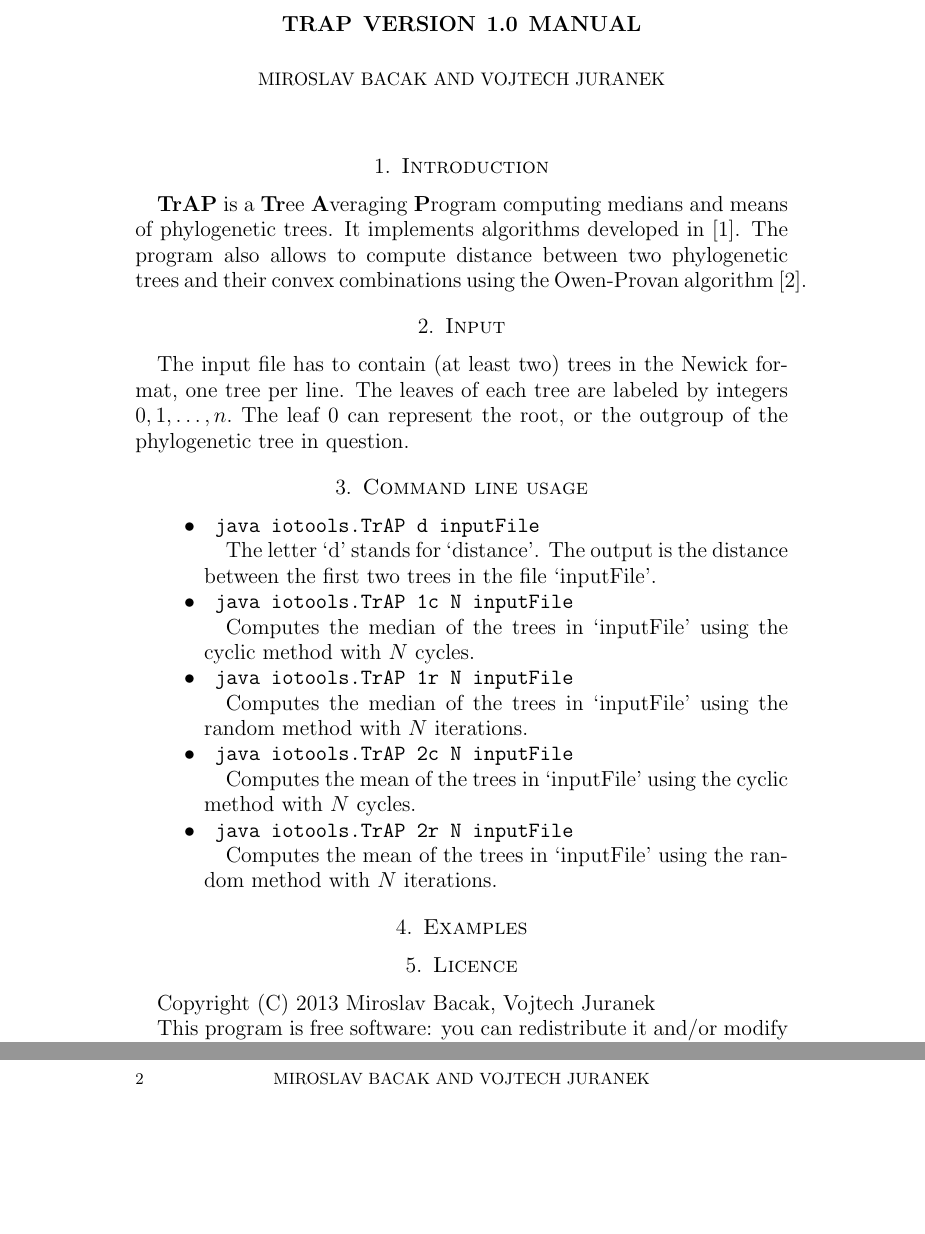
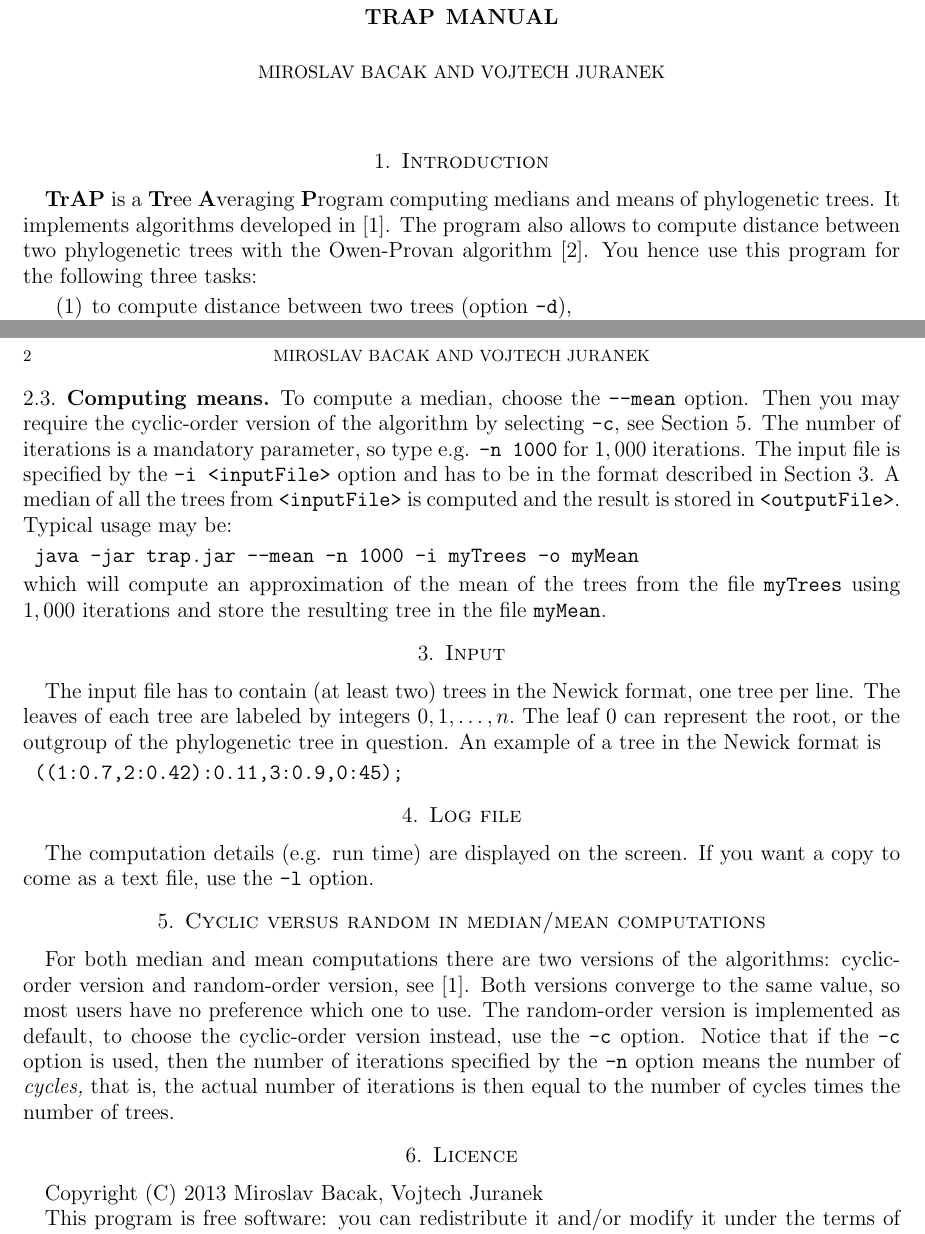
Before and after one commit to bacak/TrAP, a LaTeX paper (src/main/latex/TrAP-manual/TrAP-manual.tex): two parts of pages 1 and 2 of 2, joined at a grey line, cut so that both start at the same text, the shorter picture padded with empty space. Compiled offline with pdfLaTeX.

Commit message:
manual updated

```diff
--- a/src/main/latex/TrAP-manual/TrAP-manual.tex
+++ b/src/main/latex/TrAP-manual/TrAP-manual.tex
@@ -4,11 +6,17 @@
 
 % Title Page
-\title{TrAP version 1.0 manual}
+\title{TrAP manual}
 \author{Miroslav Bacak \and Vojtech Juranek}
 \date{\today}
 \begin{document}
 \maketitle
 
+%%%%%%%%%%%%%%%%%%%%%%%%%%%%%%%%%%%%%%%%%%%%%%%%%%%%%%%%%%%%%%%%%%%%%%%%%%%%%%%%%%%%%%%%%%%%%%%%%%%%%%%%%%%%%%%%%%%%%%%%%%%%%%%%%
+
+%%%%%%%%%%%%%%%%%%%%%%%%%%%%%%%%%%%%%%%%%%%%%%%%%%%%%%%%%%%%%%%%%%%%%%%%%%%%%%%%%%%%%%%%%%%%%%%%%%%%%%%%%%%%%%%%%%%%%%%%%%%%%%%%%
 \section{Introduction}
 
-\textbf{TrAP} is a \textbf{Tr}ee \textbf{A}veraging \textbf{P}rogram computing medians and means of phylogenetic trees. It implements algorithms developed in~\cite{mm}. The program also allows to compute distance between two phylogenetic trees and their convex combinations using the Owen-Provan algorithm~\cite{owenprovan}.
+\textbf{TrAP} is a \textbf{Tr}ee \textbf{A}veraging \textbf{P}rogram computing medians and means of phylogenetic trees. It implements algorithms developed in~\cite{mm}. The program also allows to compute distance between two phylogenetic trees with the Owen-Provan algorithm~\cite{owenprovan}. You hence use this program for the following three tasks:
+\begin{enumerate}
+ \item to compute distance between two trees (option \texttt{-d}),
+ \item to compute median of a set of trees (option \texttt{--median}),
@@ -14,0 +32 @@
+ java -jar trap.jar [options]
@@ -15,45 +60,46 @@
+ java -jar trap.jar --median -n 1000 -i myTrees -o myMedian
+\end{verbatim}
+which will compute an approximation of a median of the trees from the file \texttt{myTrees} using $1,000$ iterations and store the resulting tree in the file \texttt{myMedian}.
 
 
-\section{Input}
-The input file has to contain (at least two) trees in the Newick format, one tree per line. The leaves of each tree are labeled by integers $0,1,\dots,n.$ The leaf $0$ can represent the root, or the outgroup of the phylogenetic tree in question.
+\subsection{Computing means}
+To compute a median, choose the \texttt{--mean} option. Then you may require the cyclic-order version of the algorithm by selecting \texttt{-c}, see Section~\ref{sec:cycvran}. The number of iterations is a mandatory parameter, so type e.g. \texttt{-n 1000} for $1,000$ iterations. The input file is specified by the \texttt{-i <inputFile>} option and has to be in the format described in Section~\ref{sec:input}. A median of all the trees from \texttt{<inputFile>} is computed and the result is stored in \texttt{<outputFile>}. Typical usage may be:
+\begin{verbatim}
+ java -jar trap.jar --mean -n 1000 -i myTrees -o myMean
+\end{verbatim}
+which will compute an approximation of the mean of the trees from the file \texttt{myTrees} using $1,000$ iterations and store the resulting tree in the file \texttt{myMean}.
 
-\section{Command line usage}
 
-\begin{itemize}
-\item
+%%%%%%%%%%%%%%%%%%%%%%%%%%%%%%%%%%%%%%%%%%%%%%%%%%%%%%%%%%%%%%%%%%%%%%%%%%%%%%%%%%%%%%%%%%%%%%%%%%%%%%%%%%%%%%%%%%%%%%%%%%%%%%%%%
+
+%%%%%%%%%%%%%%%%%%%%%%%%%%%%%%%%%%%%%%%%%%%%%%%%%%%%%%%%%%%%%%%%%%%%%%%%%%%%%%%%%%%%%%%%%%%%%%%%%%%%%%%%%%%%%%%%%%%%%%%%%%%%%%%%%
+\section{Input} \label{sec:input}
+The input file has to contain (at least two) trees in the Newick format, one tree per line. The leaves of each tree are labeled by integers $0,1,\dots,n.$ The leaf $0$ can represent the root, or the outgroup of the phylogenetic tree in question. An example of a tree in the Newick format is
 \begin{verbatim}
- java iotools.TrAP d inputFile
+ ((1:0.7,2:0.42):0.11,3:0.9,0:45);
 \end{verbatim}
-The letter `d' stands for `distance'. The output is the distance between the first two trees in the file `inputFile'.
 
-\item
-\begin{verbatim}
- java iotools.TrAP 1c N inputFile
-\end{verbatim}
-Computes the median of the trees in `inputFile' using the cyclic method with $N$ cycles.
 
-\item
-\begin{verbatim}
- java iotools.TrAP 1r N inputFile
-\end{verbatim}
-Computes the median of the trees in `inputFile' using the random method with $N$ iterations.
+%%%%%%%%%%%%%%%%%%%%%%%%%%%%%%%%%%%%%%%%%%%%%%%%%%%%%%%%%%%%%%%%%%%%%%%%%%%%%%%%%%%%%%%%%%%%%%%%%%%%%%%%%%%%%%%%%%%%%%%%%%%%%%%%%
 
-\item
-\begin{verbatim}
- java iotools.TrAP 2c N inputFile
-\end{verbatim}
-Computes the mean of the trees in `inputFile' using the cyclic method with $N$ cycles.
+%%%%%%%%%%%%%%%%%%%%%%%%%%%%%%%%%%%%%%%%%%%%%%%%%%%%%%%%%%%%%%%%%%%%%%%%%%%%%%%%%%%%%%%%%%%%%%%%%%%%%%%%%%%%%%%%%%%%%%%%%%%%%%%%%
+\section{Log file}
+The computation details (e.g. run time) are displayed on the screen. If you want a copy to come as a text file, use the \texttt{-l} option.
 
-\item
-\begin{verbatim}
- java iotools.TrAP 2r N inputFile
-\end{verbatim}
-Computes the mean of the trees in `inputFile' using the random method with $N$ iterations.
+%%%%%%%%%%%%%%%%%%%%%%%%%%%%%%%%%%%%%%%%%%%%%%%%%%%%%%%%%%%%%%%%%%%%%%%%%%%%%%%%%%%%%%%%%%%%%%%%%%%%%%%%%%%%%%%%%%%%%%%%%%%%%%%%%
 
-\end{itemize}
+%%%%%%%%%%%%%%%%%%%%%%%%%%%%%%%%%%%%%%%%%%%%%%%%%%%%%%%%%%%%%%%%%%%%%%%%%%%%%%%%%%%%%%%%%%%%%%%%%%%%%%%%%%%%%%%%%%%%%%%%%%%%%%%%%
+\section{Cyclic versus random in median/mean computations} \label{sec:cycvran}
+For both median and mean computations there are two versions of the algorithms: cyclic-order version and random-order version, see~\cite{mm}. Both versions converge to the same value, so most users have no preference which one to use. The random-order version is implemented as default, to choose the cyclic-order version instead, use the \texttt{-c} option. Notice that if the \texttt{-c} option is used, then the number of iterations specified by the \texttt{-n} option means the number of \emph{cycles,} that is, the actual number of iterations is then equal to the number of cycles times the number of trees.
 
-\section{Examples}
+%%%%%%%%%%%%%%%%%%%%%%%%%%%%%%%%%%%%%%%%%%%%%%%%%%%%%%%%%%%%%%%%%%%%%%%%%%%%%%%%%%%%%%%%%%%%%%%%%%%%%%%%%%%%%%%%%%%%%%%%%%%%%%%%%
 
+%%%%%%%%%%%%%%%%%%%%%%%%%%%%%%%%%%%%%%%%%%%%%%%%%%%%%%%%%%%%%%%%%%%%%%%%%%%%%%%%%%%%%%%%%%%%%%%%%%%%%%%%%%%%%%%%%%%%%%%%%%%%%%%%%
+% TO DO \section{Examples}
+
+%%%%%%%%%%%%%%%%%%%%%%%%%%%%%%%%%%%%%%%%%%%%%%%%%%%%%%%%%%%%%%%%%%%%%%%%%%%%%%%%%%%%%%%%%%%%%%%%%%%%%%%%%%%%%%%%%%%%%%%%%%%%%%%%%
+
+%%%%%%%%%%%%%%%%%%%%%%%%%%%%%%%%%%%%%%%%%%%%%%%%%%%%%%%%%%%%%%%%%%%%%%%%%%%%%%%%%%%%%%%%%%%%%%%%%%%%%%%%%%%%%%%%%%%%%%%%%%%%%%%%%
 \section{Licence}
 Copyright (C) 2013 Miroslav Bacak, Vojtech Juranek
 
```
Also changed, not shown: src/main/latex/TrAP-manual/TrAP-manual.tex (41 more changed lines).
